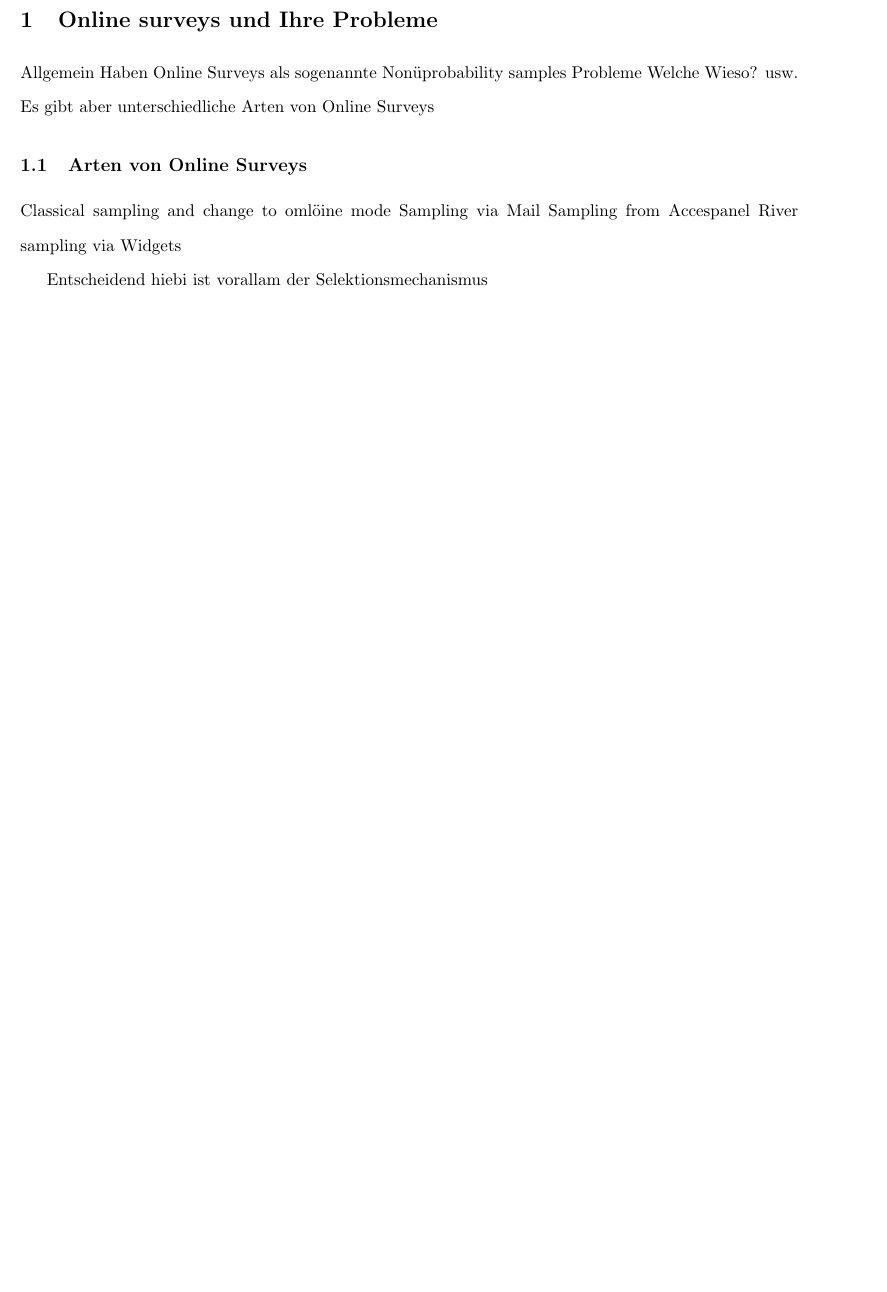
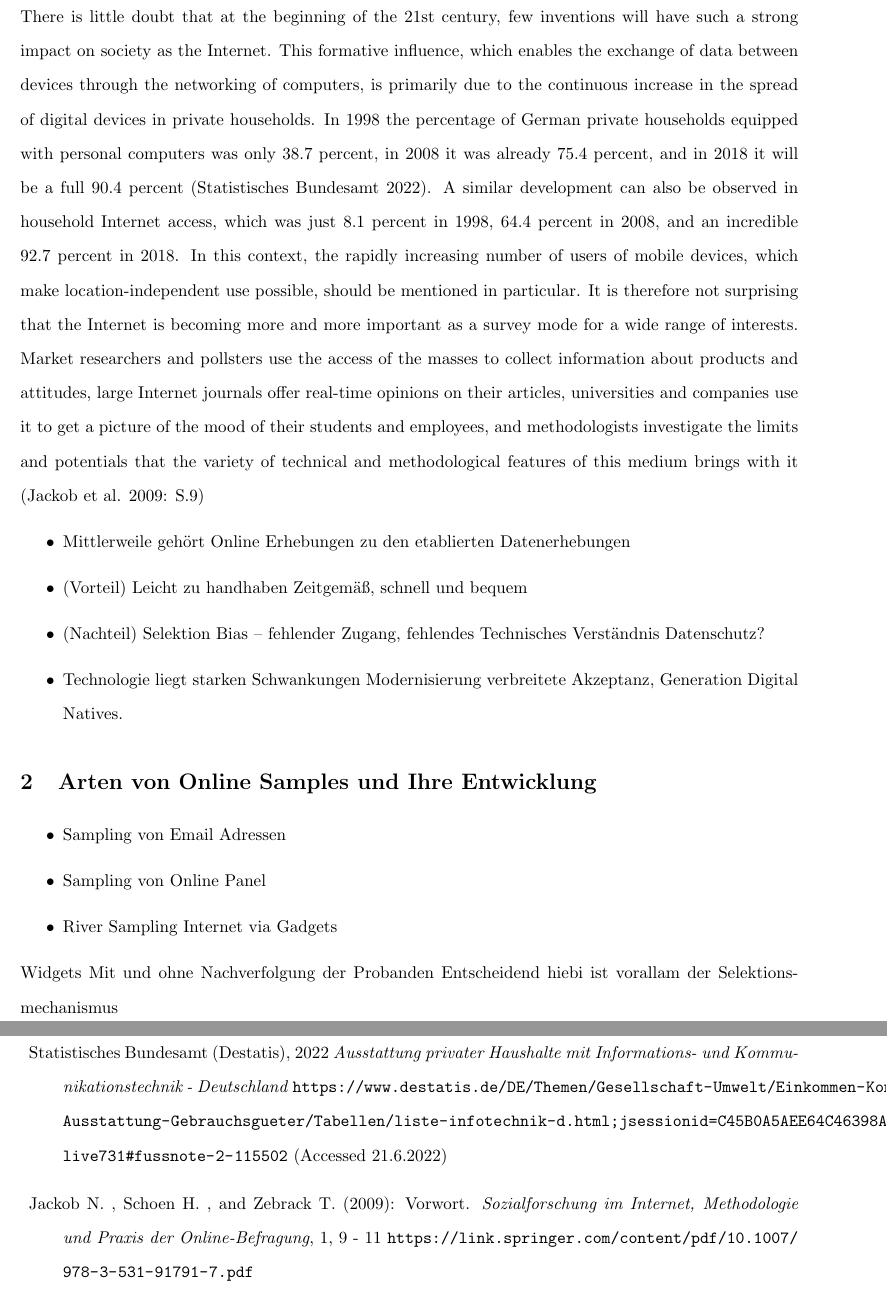
Before and after one commit to FranzPruecklmair/Civey, a LaTeX paper (LaTex/New Selectionmechansims.tex): part of page 3 of 3 before the commit and two parts of pages 3 and 5 of 5 after it, the two joined at a grey line, cut at the place of the change, the shorter picture padded with empty space. Compiled offline with pdfLaTeX.

Commit message:
Beginn Einführungs Kapitel

```diff
--- a/LaTex/New Selectionmechansims.tex
+++ b/LaTex/New Selectionmechansims.tex
@@ -63,13 +63,29 @@ Erste Ergebnisse zeigen, dass der klassische Internetzugang nicht mehr selektiv
 \newpage
 %%%%%%%%%%%%%%%%%%%%%%%%%%%%%%%%%%%%%%%%%%%%%%%%%%%%%%%%%%%%%%%%%%%%%%%%%%%%%%%%%%%%%%%%%%%%%%%%%%
 %%%%%%%%%%%%%%%%%%%%%%%%%%%%%%%%%%%%%%%%%%%%%%%%%%%%%%%%%%%%%%%%%%%%%%%%%%%%%%%%%%%%%%%%%%%%%%%%%%
-\section{Online surveys und Ihre Probleme}
-Allgemein Haben Online Surveys als sogenannte Nonüprobability samples Probleme
-Welche Wieso? usw. Es gibt aber unterschiedliche Arten von Online Surveys
-\subsection{Arten von Online Surveys }
-Classical sampling and change to omlöine mode
-Sampling via Mail
-Sampling from Accespanel
-River sampling via Widgets
+\section{Introduction: Online Samples and their peculiarities}
 
+There is little doubt that at the beginning of the 21st century, few inventions will have such a strong impact on society as the Internet.
+This formative influence, which enables the exchange of data between devices through the networking of computers, is primarily due to the continuous increase in the spread of digital devices in private households.
+In 1998 the percentage of German private households equipped with personal computers was only 38.7 percent, in 2008 it was already 75.4 percent, and in 2018 it will be a full 90.4 percent (Statistisches Bundesamt 2022).
+A similar development can also be observed in household Internet access, which was just 8.1 percent in 1998, 64.4 percent in 2008, and an incredible 92.7 percent in 2018.
+In this context, the rapidly increasing number of users of mobile devices, which make location-independent use possible, should be mentioned in particular.
+It is therefore not surprising that the Internet is becoming more and more important as a survey mode for a wide range of interests.
+Market researchers and pollsters use the access of the masses to collect information about products and attitudes, large Internet journals offer real-time opinions on their articles, universities and companies use it to get a picture of the mood of their students and employees, and methodologists investigate the limits and potentials that the variety of technical and methodological features of this medium brings with it (Jackob et al. 2009: S.9)
+
+\begin{itemize}
+\item Mittlerweile gehört Online Erhebungen zu den etablierten Datenerhebungen
+\item (Vorteil) Leicht zu handhaben Zeitgemäß, schnell und bequem
+\item (Nachteil) Selektion Bias – fehlender Zugang, fehlendes Technisches Verständnis Datenschutz?
+\item Technologie liegt starken Schwankungen Modernisierung verbreitete Akzeptanz, Generation Digital Natives.
+\end{itemize}
+\section{Arten von Online Samples und Ihre Entwicklung }
+\begin{itemize}
+\item Sampling von Email Adressen
+\item Sampling von Online Panel
+\item River Sampling Internet via Gadgets
+\end{itemize}
+Widgets
+Mit und ohne Nachverfolgung der Probanden
 Entscheidend hiebi ist vorallam der Selektionsmechanismus
+\section{Ansatz und Methodik}
@@ -98,4 +115,24 @@ Gilt für alle Selektionsmechanismen
 Alternative Selektionsmechanismen Identifizieren
 
 
+\newpage
+%%%%%%%%%%%%%%%%%%%%%%%%%%%%%%%%%%%%%%%%%%%%%%%%%%%%%%%%%%%%%%%%%%%%%%%%%%%%%%%%%%%%%%%%%%%%%%%%%%
+%%%%%%%%%%%%%%%%%%%%%%%%%%%%%%%%%%%%%%%%%%%%%%%%%%%%%%%%%%%%%%%%%%%%%%%%%%%%%%%%%%%%%%%%%%%%%%%%%%
+
+%\Bibliographystyle{Chicago}
+%\Bibliography{Lit}
+
+\section*{References}
+
+\begin{description}
+
+
+\item Statistisches Bundesamt (Destatis), 2022 \textit{Ausstattung privater Haushalte mit Informations- und Kommunikationstechnik - Deutschland} \url{https://www.destatis.de/DE/Themen/Gesellschaft-Umwelt/Einkommen-Konsum-Lebensbedingungen/Ausstattung-Gebrauchsgueter/Tabellen/liste-infotechnik-d.html;jsessionid=C45B0A5AEE64C46398AB4889C9B79006.live731#fussnote-2-115502 } (Accessed 21.6.2022)
+
+
+\item Jackob N. , Schoen H. , and Zebrack T. (2009): Vorwort. \textit{Sozialforschung
+im Internet, Methodologie und Praxis
+der Online-Befragung}, 1, 9 - 11  \url{https://link.springer.com/content/pdf/10.1007/978-3-531-91791-7.pdf}
+
+\end{description}
  \end{document}
```
Also changed, not shown: LaTex/New Selectionmechansims.pdf, Literatur/Online Datenerhebung/2009_Book_GesundheitUndNeueMedien.pdf (added), Literatur/Online Datenerhebung/2009_Book_SozialforschungImInternet.pdf (added), Literatur/Online Datenerhebung/Rhodes S. D., Bowie D. A. & Hergenrather K. C. (2003). Collecting behavioural data.pdf (added), Literatur/Quasirandom/Elliot,Valliant2017,Inference for Nonprobability.pdf (added), LaTex/New Selectionmechansims.tex (33 more changed lines), 5 other files.
